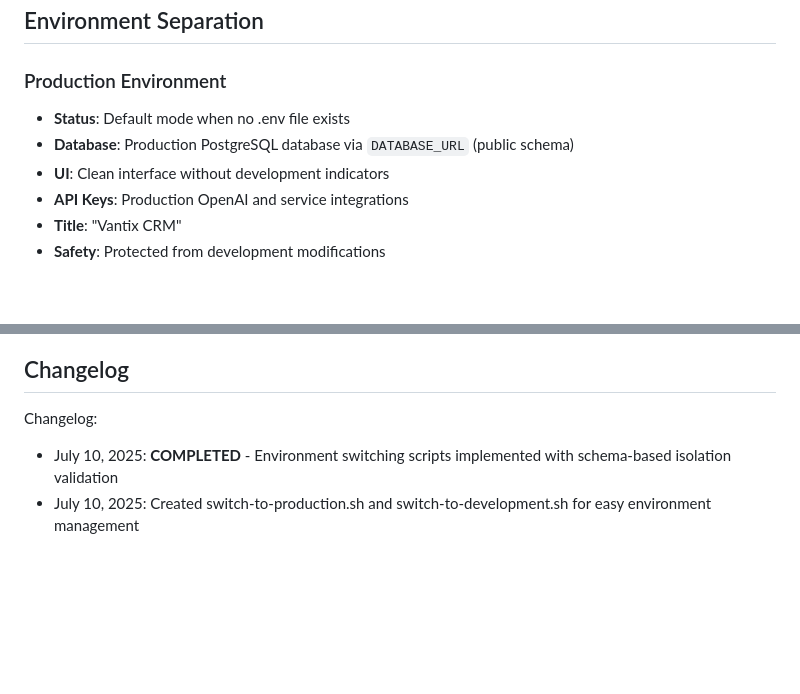
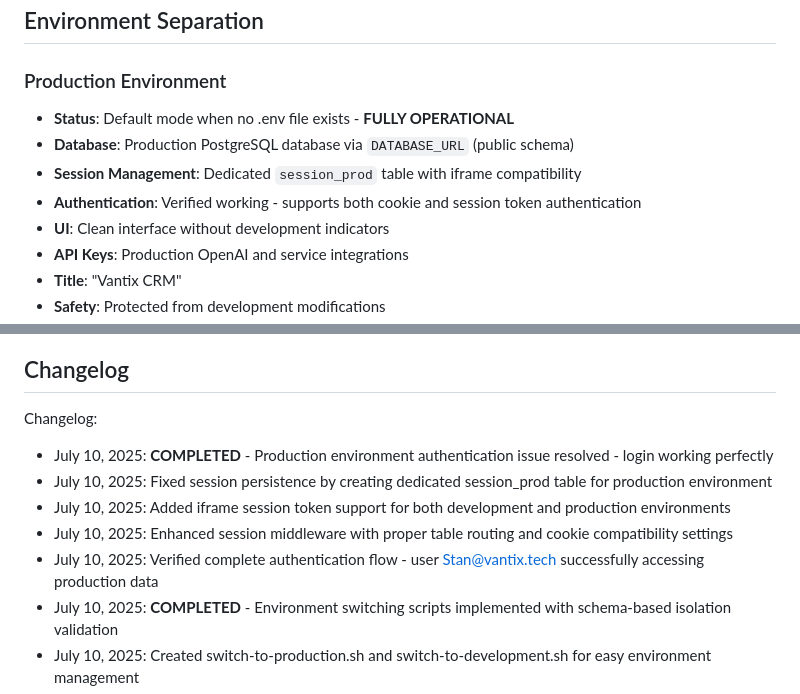
Before and after one commit to stangwin/VONE_Dev, a Markdown page: replit.md, 2 parts joined by grey strips. GitHub-like rendering; blank space fills up the shorter version.

Commit message:
Confirm authentication is fully functional in production environment
Document the resolution of production authentication, session handling, and iframe support.

Replit-Commit-Author: Agent
Replit-Commit-Session-Id: b4b4f5eb-c309-425a-a7cf-b5ffb140eae0
Replit-Commit-Screenshot-Url: https://storage.googleapis.com/screenshot-production-us-central1/2f0ee68d-fa68-43d3-a1ce-17a48e9259f0/e63bc666-d5e0-4820-b7dc-0f79ffc7d654.jpg

```diff
--- a/replit.md
+++ b/replit.md
@@ -147,8 +147,10 @@ UI preferences: Minimal, compact interfaces - avoid large/obtrusive action butto
 ## Environment Separation
 
 ### Production Environment
-- **Status**: Default mode when no .env file exists
+- **Status**: Default mode when no .env file exists - **FULLY OPERATIONAL**
 - **Database**: Production PostgreSQL database via `DATABASE_URL` (public schema)
+- **Session Management**: Dedicated `session_prod` table with iframe compatibility
+- **Authentication**: Verified working - supports both cookie and session token authentication
 - **UI**: Clean interface without development indicators
 - **API Keys**: Production OpenAI and service integrations
 - **Title**: "Vantix CRM"
@@ -208,6 +210,11 @@ UI preferences: Minimal, compact interfaces - avoid large/obtrusive action butto
 ## Changelog
 
 Changelog:
+- July 10, 2025: **COMPLETED** - Production environment authentication issue resolved - login working perfectly
+- July 10, 2025: Fixed session persistence by creating dedicated session_prod table for production environment
+- July 10, 2025: Added iframe session token support for both development and production environments
+- July 10, 2025: Enhanced session middleware with proper table routing and cookie compatibility settings
+- July 10, 2025: Verified complete authentication flow - user Stan@vantix.tech successfully accessing production data
 - July 10, 2025: **COMPLETED** - Environment switching scripts implemented with schema-based isolation validation
 - July 10, 2025: Created switch-to-production.sh and switch-to-development.sh for easy environment management
 - July 10, 2025: Added check-environment.sh script for instant environment status verification
```
